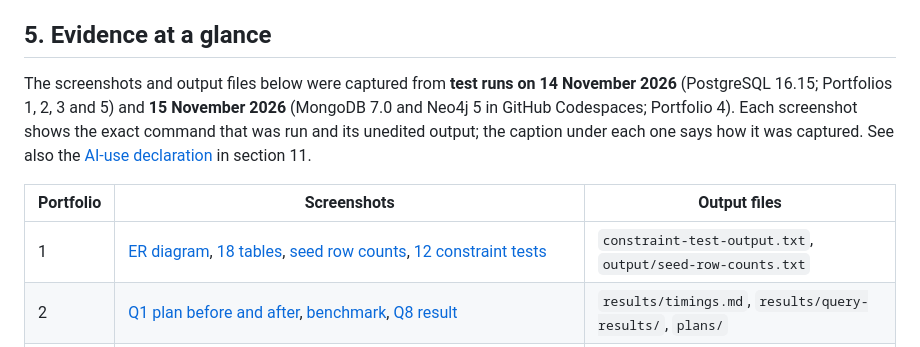
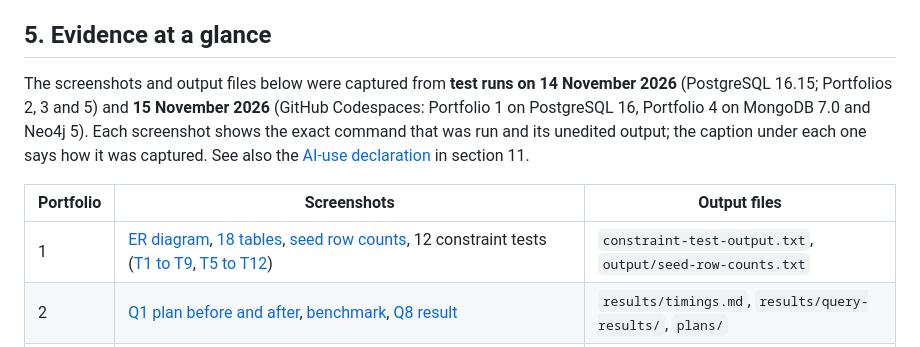
Before and after one commit to Osita-Odo/MIVA-Data-Base-Management-for-Terracyb-Consulting, a Markdown page: README.md, the part around the change. Drawn GitHub-style.

```diff
--- a/README.md
+++ b/README.md
@@ -112,11 +112,11 @@ Every portfolio README follows the same pattern: what the portfolio delivers, it
 
 ## 5. Evidence at a glance
 
-The screenshots and output files below were captured from **test runs on 14 November 2026** (PostgreSQL 16.15; Portfolios 1, 2, 3 and 5) and **15 November 2026** (MongoDB 7.0 and Neo4j 5 in GitHub Codespaces; Portfolio 4). Each screenshot shows the exact command that was run and its unedited output; the caption under each one says how it was captured. See also the [AI-use declaration](#11-ai-use-declaration) in section 11.
+The screenshots and output files below were captured from **test runs on 14 November 2026** (PostgreSQL 16.15; Portfolios 2, 3 and 5) and **15 November 2026** (GitHub Codespaces: Portfolio 1 on PostgreSQL 16, Portfolio 4 on MongoDB 7.0 and Neo4j 5). Each screenshot shows the exact command that was run and its unedited output; the caption under each one says how it was captured. See also the [AI-use declaration](#11-ai-use-declaration) in section 11.
 
 | Portfolio | Screenshots | Output files |
 | --- | --- | --- |
-| 1 | [ER diagram](portfolio-1-database-design/erd.png), [18 tables](portfolio-1-database-design/screenshots/01-tables.png), [seed row counts](portfolio-1-database-design/screenshots/02-seed-row-counts.png), [12 constraint tests](portfolio-1-database-design/screenshots/03-constraint-tests.png) | `constraint-test-output.txt`, `output/seed-row-counts.txt` |
+| 1 | [ER diagram](portfolio-1-database-design/erd.png), [18 tables](portfolio-1-database-design/screenshots/01-tables.png), [seed row counts](portfolio-1-database-design/screenshots/02-seed-row-counts.png), 12 constraint tests ([T1 to T9](portfolio-1-database-design/screenshots/03a-constraint-tests-t1-t9.png), [T5 to T12](portfolio-1-database-design/screenshots/03b-constraint-tests-t5-t12.png)) | `constraint-test-output.txt`, `output/seed-row-counts.txt` |
 | 2 | [Q1 plan before and after](portfolio-2-query-optimisation/screenshots/01-q1-plan-before-after.png), [benchmark](portfolio-2-query-optimisation/screenshots/02-benchmark.png), [Q8 result](portfolio-2-query-optimisation/screenshots/03-q8-result.png) | `results/timings.md`, `results/query-results/`, `plans/` |
 | 3 | [two-terminal lock wait](portfolio-3-transactions-concurrency/screenshots/01-lock-wait-two-terminals.png), [lock monitor](portfolio-3-transactions-concurrency/screenshots/02-lock-wait-monitor.png), [lost update](portfolio-3-transactions-concurrency/screenshots/03-lost-update-script.png), [isolation](portfolio-3-transactions-concurrency/screenshots/04-isolation-non-repeatable-read.png), [SERIALIZABLE](portfolio-3-transactions-concurrency/screenshots/05-serializable-write-skew.png), [deadlock](portfolio-3-transactions-concurrency/screenshots/06-deadlock.png) | `output/01` to `output/05` logs |
 | 4 | [containers running](portfolio-4-nosql/screenshots/01-docker-compose-ps.png), [validator rejection](portfolio-4-nosql/screenshots/02-create-collection-validator.png), [index before](portfolio-4-nosql/screenshots/04-index-before-collscan.png) and [after](portfolio-4-nosql/screenshots/05-index-after-ixscan.png), [attack-path queries](portfolio-4-nosql/screenshots/08-neo4j-attack-path-queries.png), [Neo4j graph](portfolio-4-nosql/screenshots/11-neo4j-full-graph.png), [G1 attack paths](portfolio-4-nosql/screenshots/12-neo4j-g1-attack-paths.png) (screen captures from GitHub Codespaces) | `evidence-samples/mongo-output.txt`, `evidence-samples/neo4j-output.txt` |
```
Also changed, not shown: portfolio-1-database-design/README.md (+22 -6 lines), portfolio-1-database-design/screenshots/00-createdb-and-schema.png (added), portfolio-1-database-design/screenshots/01-tables.png, portfolio-1-database-design/screenshots/02-seed-row-counts.png, portfolio-1-database-design/screenshots/03-constraint-tests.png (deleted), portfolio-1-database-design/screenshots/03a-constraint-tests-t1-t9.png (added), portfolio-1-database-design/screenshots/03b-constraint-tests-t5-t12.png (added).
